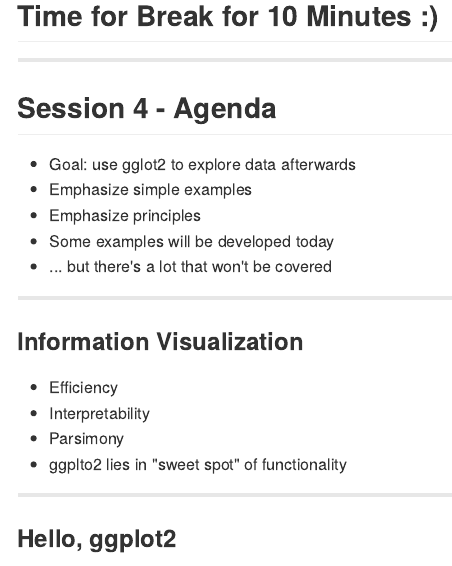
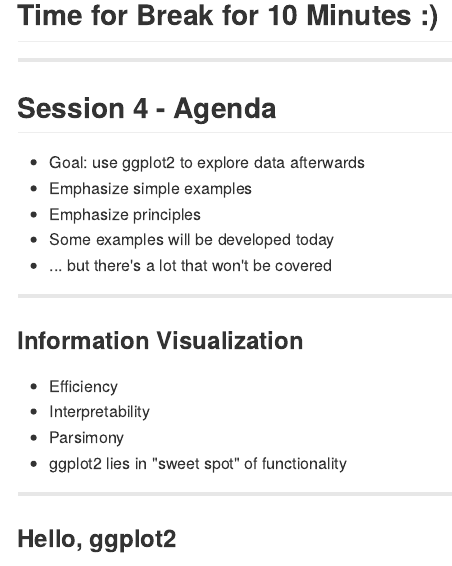
Before and after one commit to UCIDataScienceInitiative/IntroR_Workshop, an R Markdown document (index.Rmd): the page in a window 1100 px wide, from 4430 px down before the commit and from 4490 px down after it, so that both start at the same text. The pictures show the output file index.md that the author committed with the source, drawn offline in the style of GitHub; long lines of code are wrapped.

Commit message:
fix some typos

```diff
--- a/index.Rmd
+++ b/index.Rmd
@@ -1319,7 +1319,7 @@ boxplot(x, y , z)
 
 ## Session 4 - Agenda
 
-+ Goal: use gglot2 to explore data afterwards
++ Goal: use ggplot2 to explore data afterwards
 + Emphasize simple examples
 + Emphasize principles
 + Some examples will be developed today
@@ -1332,7 +1332,7 @@ boxplot(x, y , z)
 + Efficiency
 + Interpretability
 + Parsimony
-+ ggplto2 lies in "sweet spot" of functionality
++ ggplot2 lies in "sweet spot" of functionality
 
 ---
 
```
Also changed, not shown: index.html, index.md.
